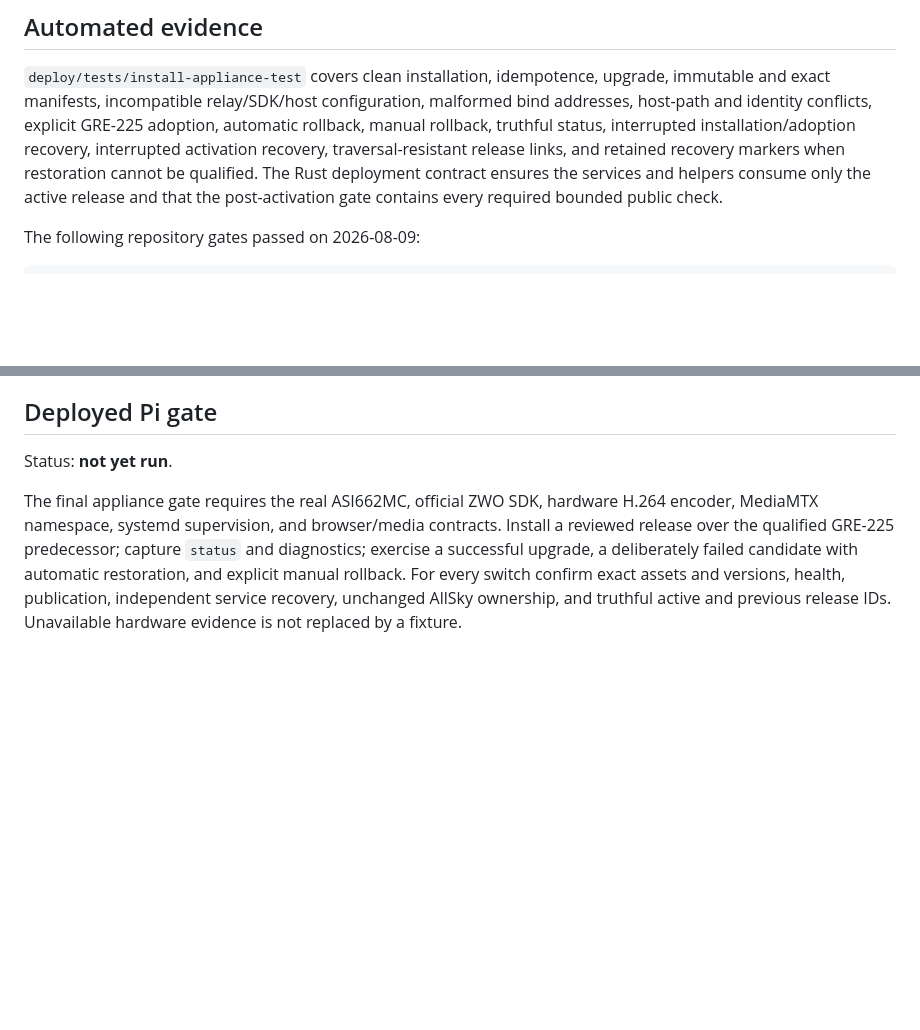
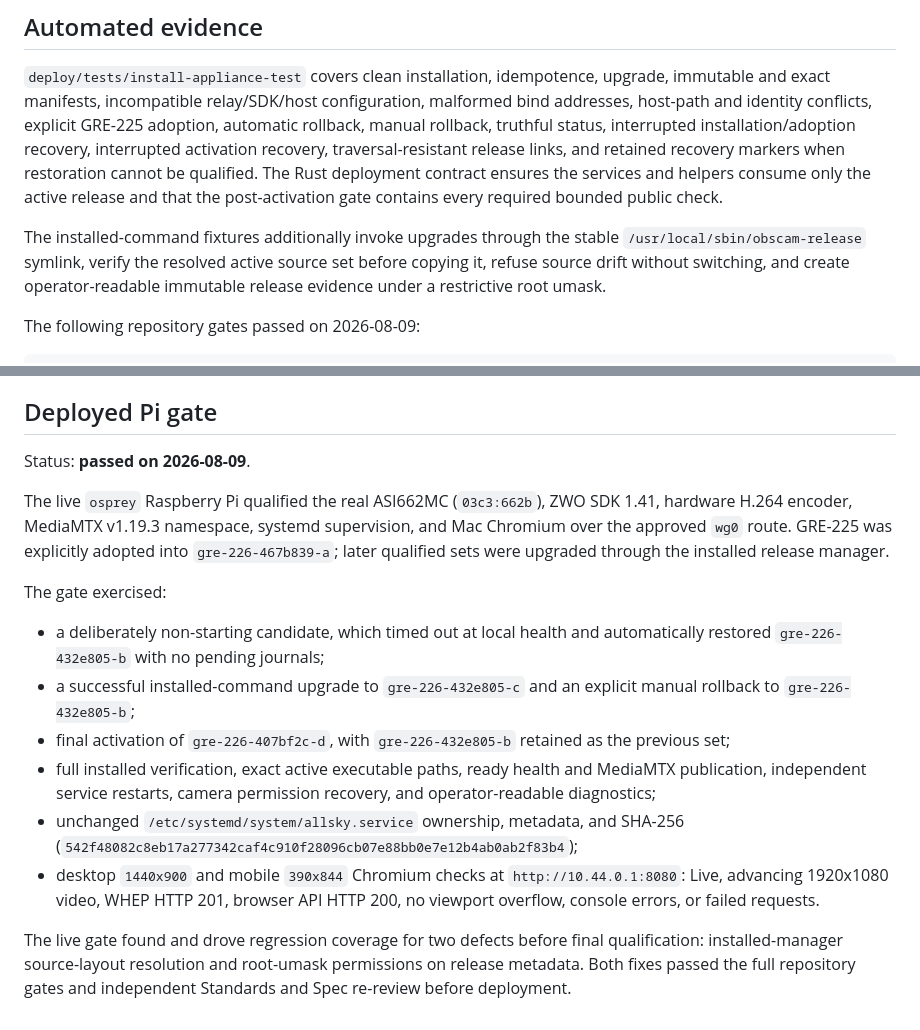
Before and after one commit to HeadCase/obscam, a Markdown page: docs/verification/gre-226-qualified-releases.md, 2 parts joined by grey strips. GitHub-like rendering; blank space fills up the shorter version.

Commit message:
GRE-226: record appliance qualification

````diff
--- a/docs/verification/gre-226-qualified-releases.md
+++ b/docs/verification/gre-226-qualified-releases.md
@@ -45,6 +45,11 @@ when restoration cannot be qualified. The Rust deployment contract ensures
 the services and helpers consume only the active release and that the
 post-activation gate contains every required bounded public check.
 
+The installed-command fixtures additionally invoke upgrades through the stable
+`/usr/local/sbin/obscam-release` symlink, verify the resolved active source set
+before copying it, refuse source drift without switching, and create
+operator-readable immutable release evidence under a restrictive root umask.
+
 The following repository gates passed on 2026-08-09:
 
 ```text
@@ -72,14 +77,33 @@ GRE-226 gate.
 
 ## Deployed Pi gate
 
-Status: **not yet run**.
+Status: **passed on 2026-08-09**.
 
-The final appliance gate requires the real ASI662MC, official ZWO SDK, hardware
-H.264 encoder, MediaMTX namespace, systemd supervision, and browser/media
-contracts. Install a reviewed release over the qualified GRE-225 predecessor;
-capture `status` and diagnostics; exercise a successful upgrade, a deliberately
-failed candidate with automatic restoration, and explicit manual rollback.
-For every switch confirm exact assets and versions, health, publication,
-independent service recovery, unchanged AllSky ownership, and truthful active
-and previous release IDs. Unavailable hardware evidence is not replaced by a
-fixture.
+The live `osprey` Raspberry Pi qualified the real ASI662MC (`03c3:662b`), ZWO
+SDK 1.41, hardware H.264 encoder, MediaMTX v1.19.3 namespace, systemd
+supervision, and Mac Chromium over the approved `wg0` route. GRE-225 was
+explicitly adopted into `gre-226-467b839-a`; later qualified sets were upgraded
+through the installed release manager.
+
+The gate exercised:
+
+- a deliberately non-starting candidate, which timed out at local health and
+  automatically restored `gre-226-432e805-b` with no pending journals;
+- a successful installed-command upgrade to `gre-226-432e805-c` and an
+  explicit manual rollback to `gre-226-432e805-b`;
+- final activation of `gre-226-407bf2c-d`, with
+  `gre-226-432e805-b` retained as the previous set;
+- full installed verification, exact active executable paths, ready health and
+  MediaMTX publication, independent service restarts, camera permission
+  recovery, and operator-readable diagnostics;
+- unchanged `/etc/systemd/system/allsky.service` ownership, metadata, and
+  SHA-256 (`542f48082c8eb17a277342caf4c910f28096cb07e88bb0e7e12b4ab0ab2f83b4`);
+- desktop `1440x900` and mobile `390x844` Chromium checks at
+  `http://10.44.0.1:8080`: Live, advancing 1920x1080 video, WHEP HTTP 201,
+  browser API HTTP 200, no viewport overflow, console errors, or failed
+  requests.
+
+The live gate found and drove regression coverage for two defects before final
+qualification: installed-manager source-layout resolution and root-umask
+permissions on release metadata. Both fixes passed the full repository gates
+and independent Standards and Spec re-review before deployment.
````
